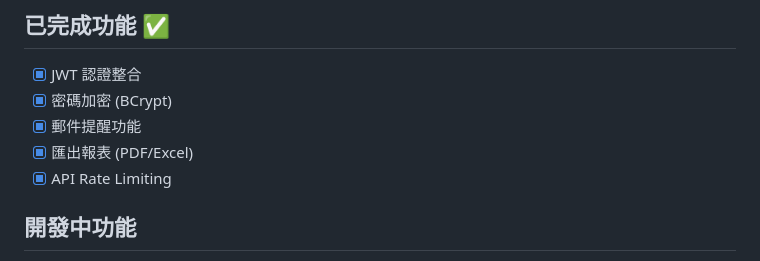
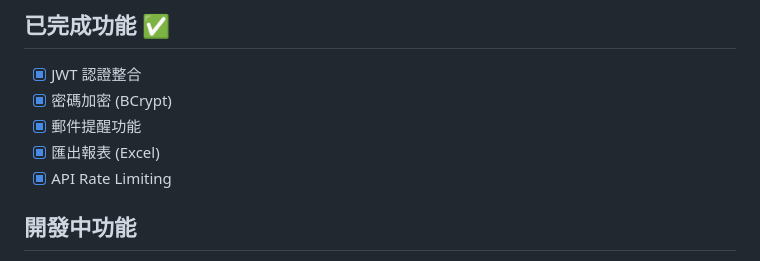
Before and after one commit to Chen3307/SubCycle, a Markdown page: README.md, the part around the change. GitHub-like rendering.

Commit message:
修改 readme

```diff
--- a/README.md
+++ b/README.md
@@ -190,7 +190,7 @@ mvn clean install      # 編譯並安裝
 - [x] JWT 認證整合
 - [x] 密碼加密 (BCrypt)
 - [x] 郵件提醒功能
-- [x] 匯出報表 (PDF/Excel)
+- [x] 匯出報表 (Excel)
 - [x] API Rate Limiting
 
 ## 開發中功能
```
